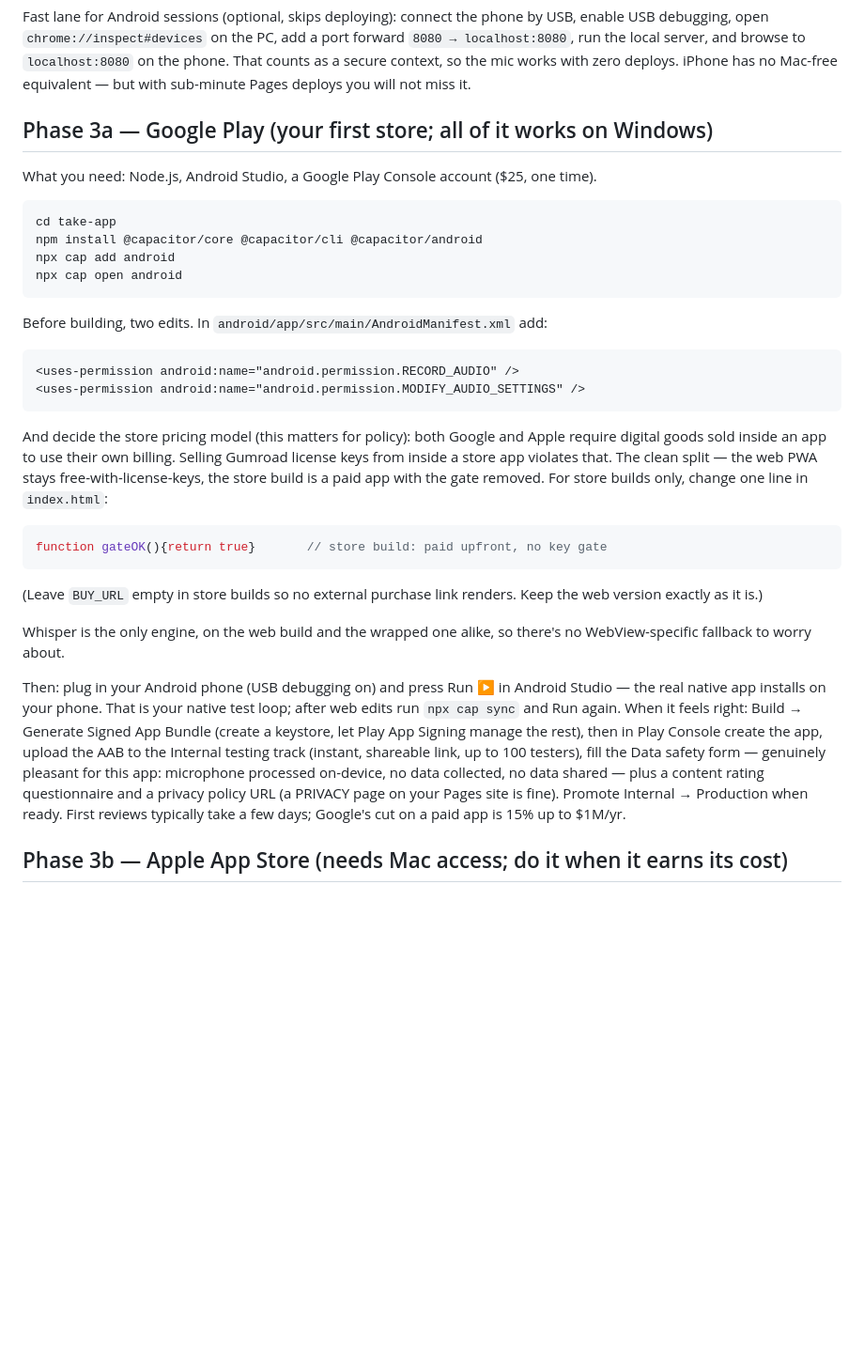
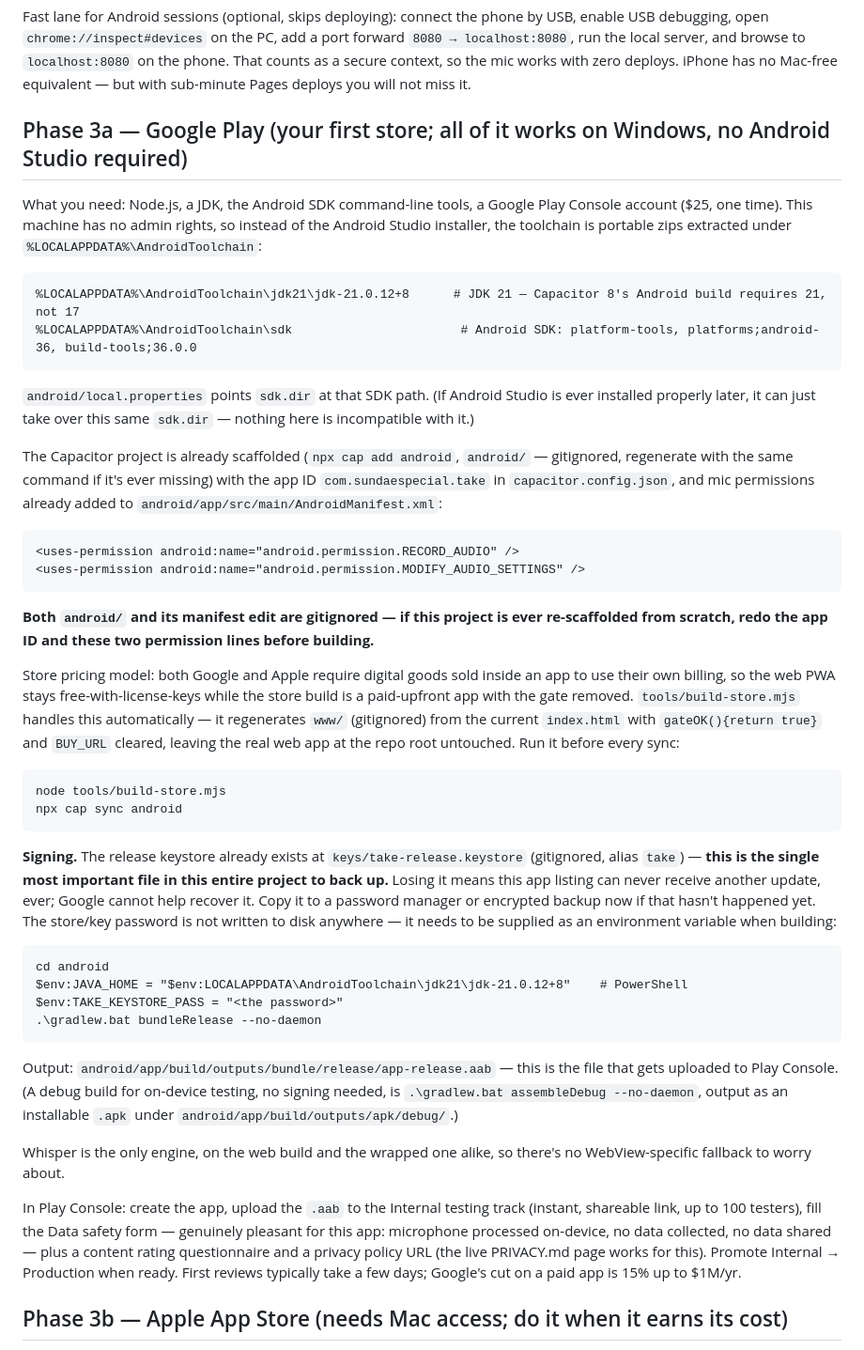
Before and after one commit to sundaespecial/take, a Markdown page: SHIP.md, the part around the change. Shown at 94% size. Drawn GitHub-style; blank space fills up the shorter version.

Commit message:
Document the actual Android build toolchain and signing setup
Replaces the Android-Studio-centric Phase 3a instructions with what
was actually used: a portable JDK 21 + Android SDK command-line
toolchain (no admin rights available on this machine), the
tools/build-store.mjs -> npx cap sync flow, and the exact commands
to rebuild the signed .aab from the existing release keystore.

Flags keys/take-release.keystore as the single most important file
in the project to back up — losing it permanently blocks further
updates to the Play Store listing, with no recovery path.

````diff
--- a/SHIP.md
+++ b/SHIP.md
@@ -28,35 +28,47 @@ Bug reports to yourself: add `?debug=1` to the URL and the operator's log narrat
 
 Fast lane for Android sessions (optional, skips deploying): connect the phone by USB, enable USB debugging, open `chrome://inspect#devices` on the PC, add a port forward `8080 → localhost:8080`, run the local server, and browse to `localhost:8080` on the phone. That counts as a secure context, so the mic works with zero deploys. iPhone has no Mac-free equivalent — but with sub-minute Pages deploys you will not miss it.
 
-## Phase 3a — Google Play (your first store; all of it works on Windows)
+## Phase 3a — Google Play (your first store; all of it works on Windows, no Android Studio required)
 
-What you need: Node.js, Android Studio, a Google Play Console account ($25, one time).
+What you need: Node.js, a JDK, the Android SDK command-line tools, a Google Play Console account ($25, one time). This machine has no admin rights, so instead of the Android Studio installer, the toolchain is portable zips extracted under `%LOCALAPPDATA%\AndroidToolchain`:
 
 ```
-cd take-app
-npm install @capacitor/core @capacitor/cli @capacitor/android
-npx cap add android
-npx cap open android
+%LOCALAPPDATA%\AndroidToolchain\jdk21\jdk-21.0.12+8      # JDK 21 — Capacitor 8's Android build requires 21, not 17
+%LOCALAPPDATA%\AndroidToolchain\sdk                       # Android SDK: platform-tools, platforms;android-36, build-tools;36.0.0
 ```
 
-Before building, two edits. In `android/app/src/main/AndroidManifest.xml` add:
+`android/local.properties` points `sdk.dir` at that SDK path. (If Android Studio is ever installed properly later, it can just take over this same `sdk.dir` — nothing here is incompatible with it.)
+
+The Capacitor project is already scaffolded (`npx cap add android`, `android/` — gitignored, regenerate with the same command if it's ever missing) with the app ID `com.sundaespecial.take` in `capacitor.config.json`, and mic permissions already added to `android/app/src/main/AndroidManifest.xml`:
 
 ```xml
 <uses-permission android:name="android.permission.RECORD_AUDIO" />
 <uses-permission android:name="android.permission.MODIFY_AUDIO_SETTINGS" />
 ```
 
-And decide the store pricing model (this matters for policy): both Google and Apple require digital goods sold inside an app to use their own billing. Selling Gumroad license keys from inside a store app violates that. The clean split — the web PWA stays free-with-license-keys, the store build is a paid app with the gate removed. For store builds only, change one line in `index.html`:
+**Both `android/` and its manifest edit are gitignored — if this project is ever re-scaffolded from scratch, redo the app ID and these two permission lines before building.**
 
-```js
-function gateOK(){return true}       // store build: paid upfront, no key gate
+Store pricing model: both Google and Apple require digital goods sold inside an app to use their own billing, so the web PWA stays free-with-license-keys while the store build is a paid-upfront app with the gate removed. `tools/build-store.mjs` handles this automatically — it regenerates `www/` (gitignored) from the current `index.html` with `gateOK(){return true}` and `BUY_URL` cleared, leaving the real web app at the repo root untouched. Run it before every sync:
+
+```
+node tools/build-store.mjs
+npx cap sync android
 ```
 
-(Leave `BUY_URL` empty in store builds so no external purchase link renders. Keep the web version exactly as it is.)
+**Signing.** The release keystore already exists at `keys/take-release.keystore` (gitignored, alias `take`) — **this is the single most important file in this entire project to back up.** Losing it means this app listing can never receive another update, ever; Google cannot help recover it. Copy it to a password manager or encrypted backup now if that hasn't happened yet. The store/key password is not written to disk anywhere — it needs to be supplied as an environment variable when building:
+
+```
+cd android
+$env:JAVA_HOME = "$env:LOCALAPPDATA\AndroidToolchain\jdk21\jdk-21.0.12+8"    # PowerShell
+$env:TAKE_KEYSTORE_PASS = "<the password>"
+.\gradlew.bat bundleRelease --no-daemon
+```
+
+Output: `android/app/build/outputs/bundle/release/app-release.aab` — this is the file that gets uploaded to Play Console. (A debug build for on-device testing, no signing needed, is `.\gradlew.bat assembleDebug --no-daemon`, output as an installable `.apk` under `android/app/build/outputs/apk/debug/`.)
 
 Whisper is the only engine, on the web build and the wrapped one alike, so there's no WebView-specific fallback to worry about.
 
-Then: plug in your Android phone (USB debugging on) and press Run ▶ in Android Studio — the real native app installs on your phone. That is your native test loop; after web edits run `npx cap sync` and Run again. When it feels right: Build → Generate Signed App Bundle (create a keystore, let Play App Signing manage the rest), then in Play Console create the app, upload the AAB to the Internal testing track (instant, shareable link, up to 100 testers), fill the Data safety form — genuinely pleasant for this app: microphone processed on-device, no data collected, no data shared — plus a content rating questionnaire and a privacy policy URL (a PRIVACY page on your Pages site is fine). Promote Internal → Production when ready. First reviews typically take a few days; Google's cut on a paid app is 15% up to $1M/yr.
+In Play Console: create the app, upload the `.aab` to the Internal testing track (instant, shareable link, up to 100 testers), fill the Data safety form — genuinely pleasant for this app: microphone processed on-device, no data collected, no data shared — plus a content rating questionnaire and a privacy policy URL (the live PRIVACY.md page works for this). Promote Internal → Production when ready. First reviews typically take a few days; Google's cut on a paid app is 15% up to $1M/yr.
 
 ## Phase 3b — Apple App Store (needs Mac access; do it when it earns its cost)
 
````
